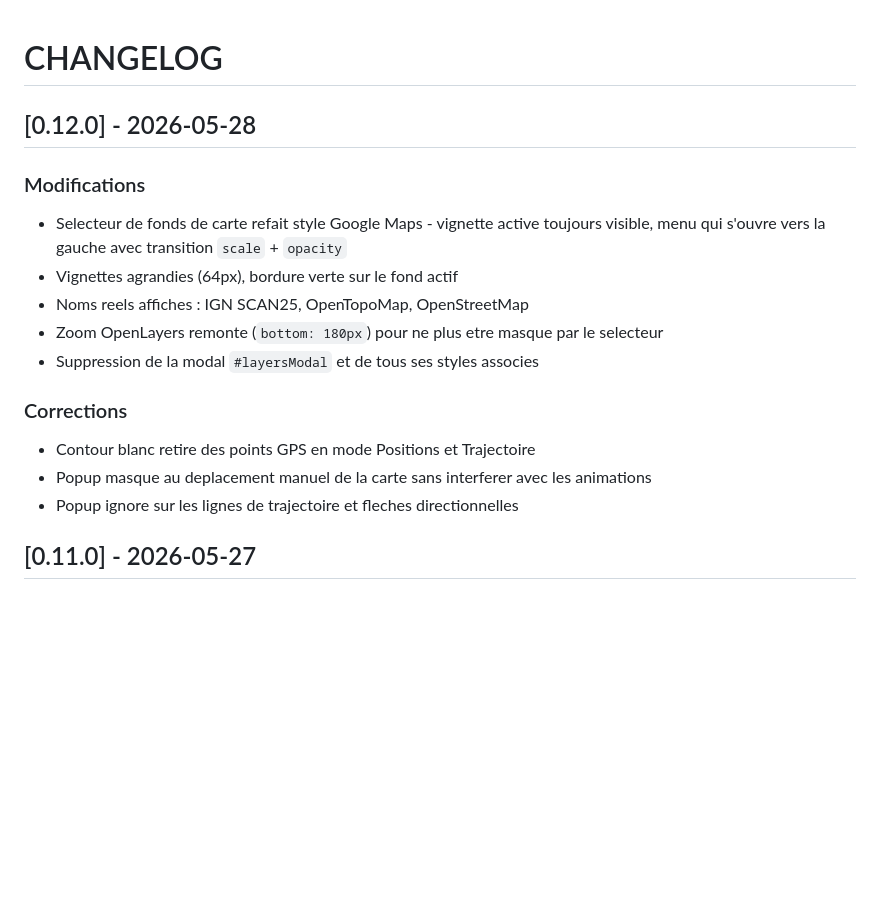
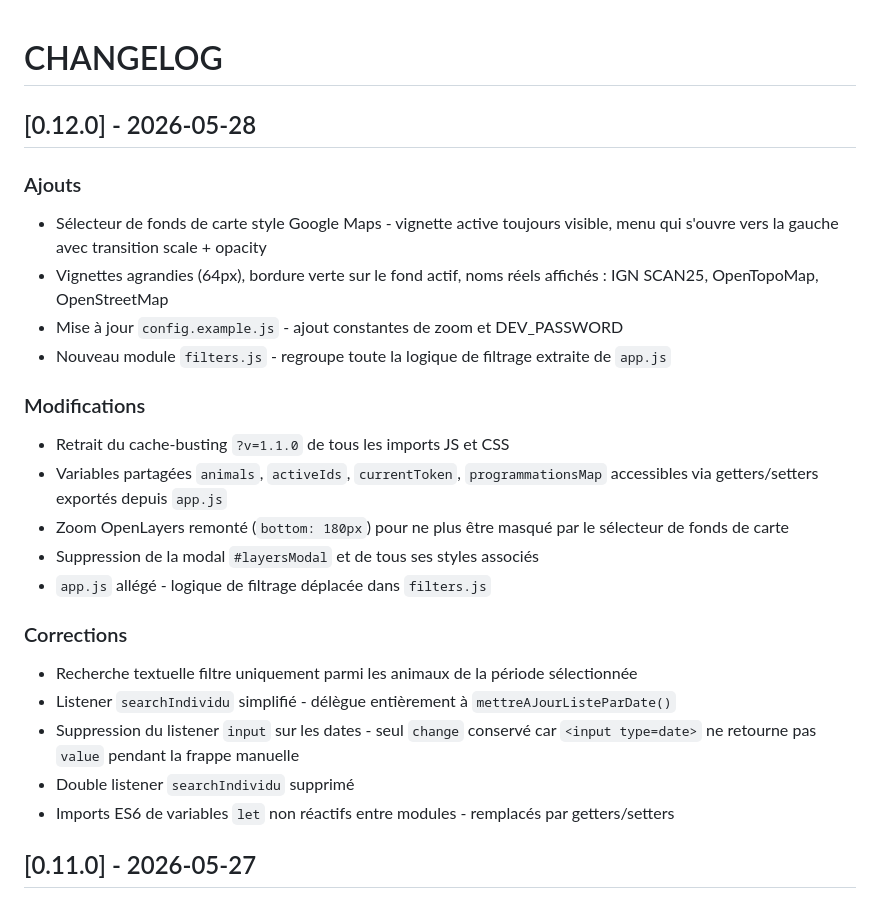
Before and after one commit to PNPyrenees/bouquetin_web_interface, a Markdown page: docs/CHANGELOG.md, the part around the change. Drawn GitHub-style; blank space fills up the shorter version.

Commit message:
Documentation : changelog 0.12.0 - sélecteur fonds de carte, refactorisation filters.js, correctifs recherche et dates

```diff
--- a/docs/CHANGELOG.md
+++ b/docs/CHANGELOG.md
@@ -2,17 +2,25 @@
 
 ## [0.12.0] - 2026-05-28
 
+### Ajouts
+- Sélecteur de fonds de carte style Google Maps - vignette active toujours visible, menu qui s'ouvre vers la gauche avec transition scale + opacity
+- Vignettes agrandies (64px), bordure verte sur le fond actif, noms réels affichés : IGN SCAN25, OpenTopoMap, OpenStreetMap
+- Mise à jour `config.example.js` - ajout constantes de zoom et DEV_PASSWORD
+- Nouveau module `filters.js` - regroupe toute la logique de filtrage extraite de `app.js`
+
 ### Modifications
-- Selecteur de fonds de carte refait style Google Maps - vignette active toujours visible, menu qui s'ouvre vers la gauche avec transition `scale` + `opacity`
-- Vignettes agrandies (64px), bordure verte sur le fond actif
-- Noms reels affiches : IGN SCAN25, OpenTopoMap, OpenStreetMap
-- Zoom OpenLayers remonte (`bottom: 180px`) pour ne plus etre masque par le selecteur
-- Suppression de la modal `#layersModal` et de tous ses styles associes
+- Retrait du cache-busting `?v=1.1.0` de tous les imports JS et CSS
+- Variables partagées `animals`, `activeIds`, `currentToken`, `programmationsMap` accessibles via getters/setters exportés depuis `app.js`
+- Zoom OpenLayers remonté (`bottom: 180px`) pour ne plus être masqué par le sélecteur de fonds de carte
+- Suppression de la modal `#layersModal` et de tous ses styles associés
+- `app.js` allégé - logique de filtrage déplacée dans `filters.js`
 
 ### Corrections
-- Contour blanc retire des points GPS en mode Positions et Trajectoire
-- Popup masque au deplacement manuel de la carte sans interferer avec les animations
-- Popup ignore sur les lignes de trajectoire et fleches directionnelles
+- Recherche textuelle filtre uniquement parmi les animaux de la période sélectionnée
+- Listener `searchIndividu` simplifié - délègue entièrement à `mettreAJourListeParDate()`
+- Suppression du listener `input` sur les dates - seul `change` conservé car `<input type=date>` ne retourne pas `value` pendant la frappe manuelle
+- Double listener `searchIndividu` supprimé
+- Imports ES6 de variables `let` non réactifs entre modules - remplacés par getters/setters
 
 ## [0.11.0] - 2026-05-27
 
```
